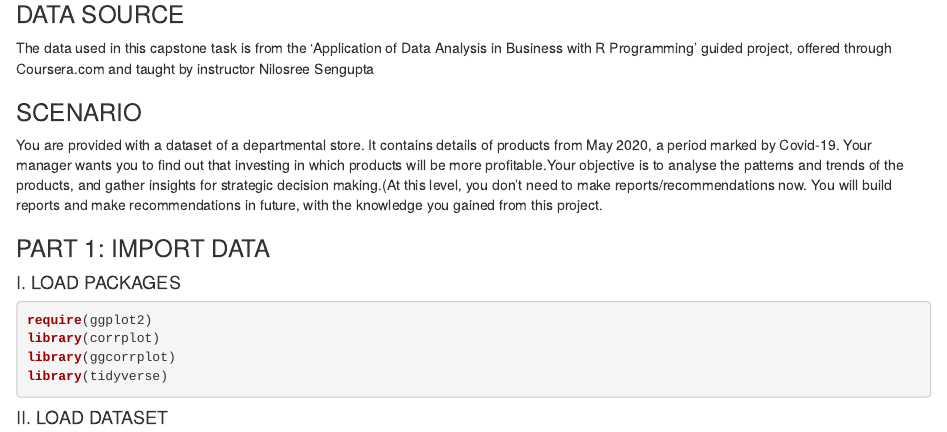
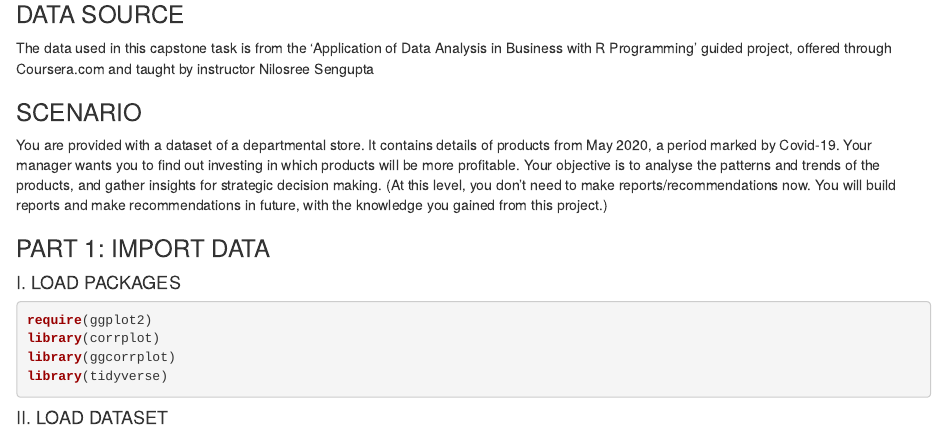
Before and after one commit to LeopoldineMirtil/Application-of-Data-Analysis-in-Business-Guided-Project-, an R Markdown document (Data Analysis in R Capstone.Rmd): the page in a window 1100 px wide, from 140 px down. Rendered offline with R 4.5, knitr and Pandoc, with nearby package versions.

Commit message:
Update Data Analysis in R Capstone.Rmd

```diff
--- a/Data Analysis in R Capstone.Rmd
+++ b/Data Analysis in R Capstone.Rmd
@@ -16,8 +16,9 @@ The data used in this capstone task is from the 'Application of Data Analysis in
 
 ### SCENARIO
 
-You are provided with a dataset of a departmental store. It contains details of products from May 2020, a period marked by Covid-19. Your manager wants you to find out that investing in which products will be more profitable.Your objective is to analyse the patterns and trends of the products, and gather insights for
-strategic decision making.(At this level, you don’t need to make reports/recommendations now. You will build reports and make recommendations in future, with the knowledge you gained from this project.
+You are provided with a dataset of a departmental store. It contains details of products from May 2020, a period marked by Covid-19. Your manager wants you to find out investing in which products will be more profitable. Your objective is to analyse the patterns and trends of the products, and gather insights for
+strategic decision making. (At this level, you don’t need to make reports/recommendations now. You will build reports and make recommendations in future, with the knowledge you gained from this project.)
+
 
 
 ### PART 1: IMPORT DATA
```
